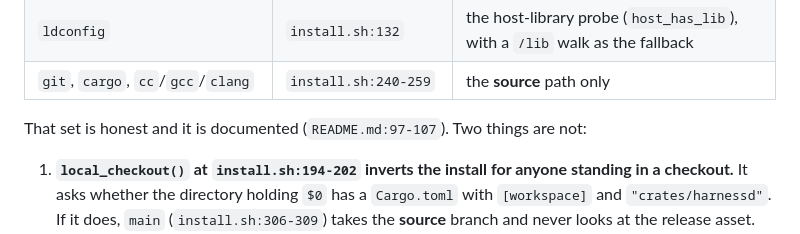
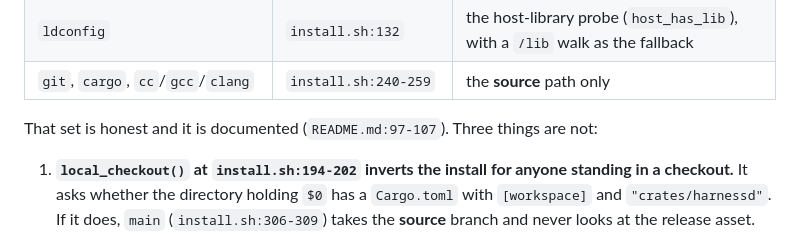
Before and after one commit to deadtrickster/letibot, a Markdown page: docs/bootstrap.md, the part around the change. Rendered like a GitHub page.

Commit message:
docs/bootstrap: three things the installer's command table does not cover, not two
The section grew a third item (a version that does not exist is reported by `git`) when it was measured, and the sentence above the list still said two.

```diff
--- a/docs/bootstrap.md
+++ b/docs/bootstrap.md
@@ -31,7 +31,7 @@ on the download path:
 | `ldconfig` | `install.sh:132` | the host-library probe (`host_has_lib`), with a `/lib` walk as the fallback |
 | `git`, `cargo`, `cc`/`gcc`/`clang` | `install.sh:240-259` | the **source** path only |
 
-That set is honest and it is documented (`README.md:97-107`). Two things are not:
+That set is honest and it is documented (`README.md:97-107`). Three things are not:
 
 1. **`local_checkout()` at `install.sh:194-202` inverts the install for anyone standing in
    a checkout.** It asks whether the directory holding `$0` has a `Cargo.toml` with
```
